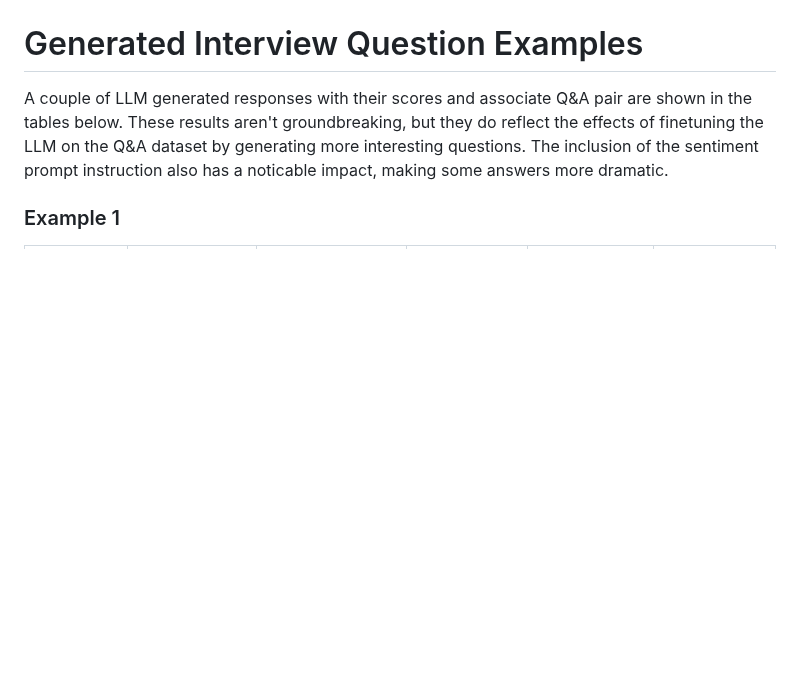
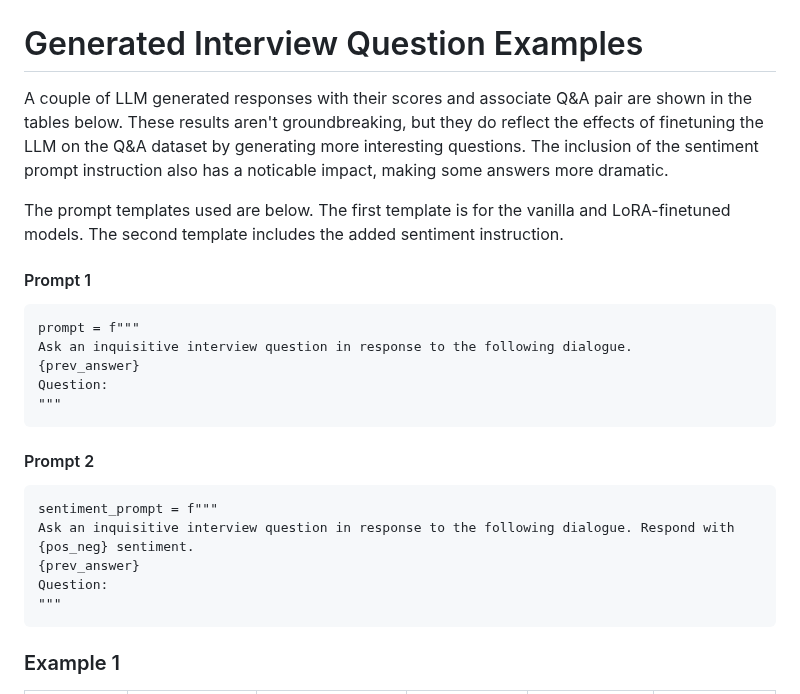
Before and after one commit to ayruthe/cut-above-questions, a Markdown page: README.md, the part around the change. Drawn GitHub-style; blank space fills up the shorter version.

Commit message:
add prompt templates to example llm section

````diff
--- a/README.md
+++ b/README.md
@@ -46,6 +46,28 @@ Answer Length by NER in Question for All NER Types          |  Answer Length by
 
 A couple of LLM generated responses with their scores and associate Q&A pair are shown in the tables below. These results aren't groundbreaking, but they do reflect the effects of finetuning the LLM on the Q&A dataset by generating more interesting questions. The inclusion of the sentiment prompt instruction also has a noticable impact, making some answers more dramatic.
 
+The prompt templates used are below. The first template is for the vanilla and LoRA-finetuned models. The second template includes the added sentiment instruction.
+
+#### Prompt 1
+
+```
+prompt = f"""
+Ask an inquisitive interview question in response to the following dialogue.
+{prev_answer}
+Question:
+"""
+```
+
+#### Prompt 2
+
+```
+sentiment_prompt = f"""
+Ask an inquisitive interview question in response to the following dialogue. Respond with {pos_neg} sentiment.
+{prev_answer}
+Question:
+"""
+```
+
 ### Example 1
 
 |           | Previous Interview Answer (Truth)                                                                                                                                                                                                                                                                                                                        | Next Interview Question (Truth)                                                                                                                                                                                                                                                                                                                                                                                                                                                                            | Vanilla FLAN-T5 Question (Generated)    | LoRA-Finetned FLAN-T5 Question (Generated)                  | LoRA-Finetned FLAN-T5 with Sentiment-Prompted<br />Question (Generated)   |
````
